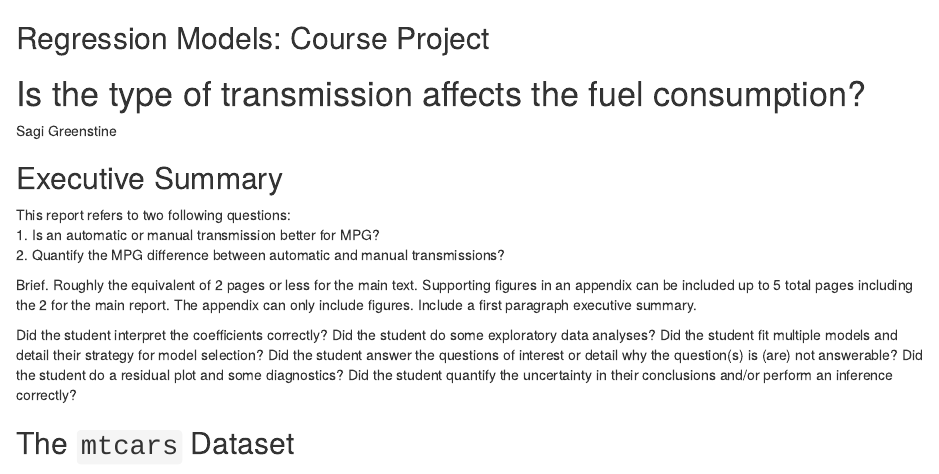
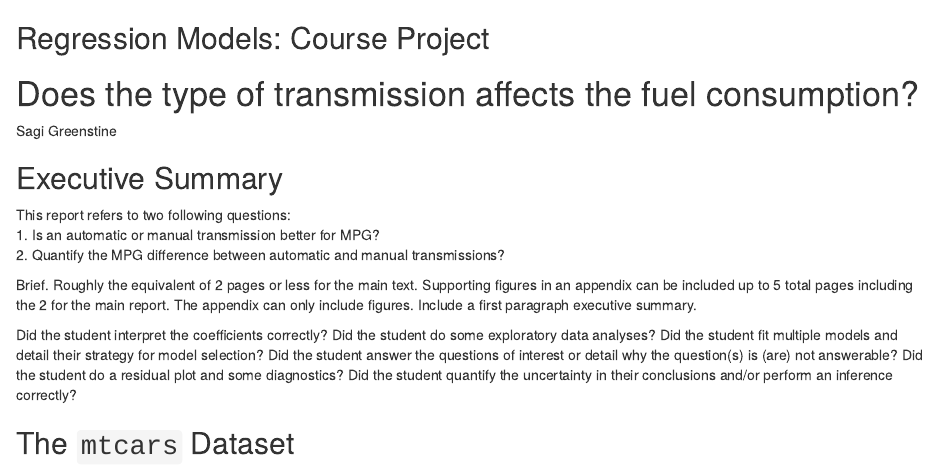
Before and after one commit to sagigr/Regression-Models-Course-project, an R Markdown document (Course Project.Rmd): the page in a window 1100 px wide, from its top. Rendered offline with R 4.5, knitr and Pandoc, with nearby package versions.

Commit message:
Update Course Project.Rmd

```diff
--- a/Course Project.Rmd
+++ b/Course Project.Rmd
@@ -1,7 +1,7 @@
 
 ## Regression Models: Course Project
 
-# Is the type of transmission affects the fuel consumption?
+# Does the type of transmission affects the fuel consumption?
 
 Sagi Greenstine
 
```
